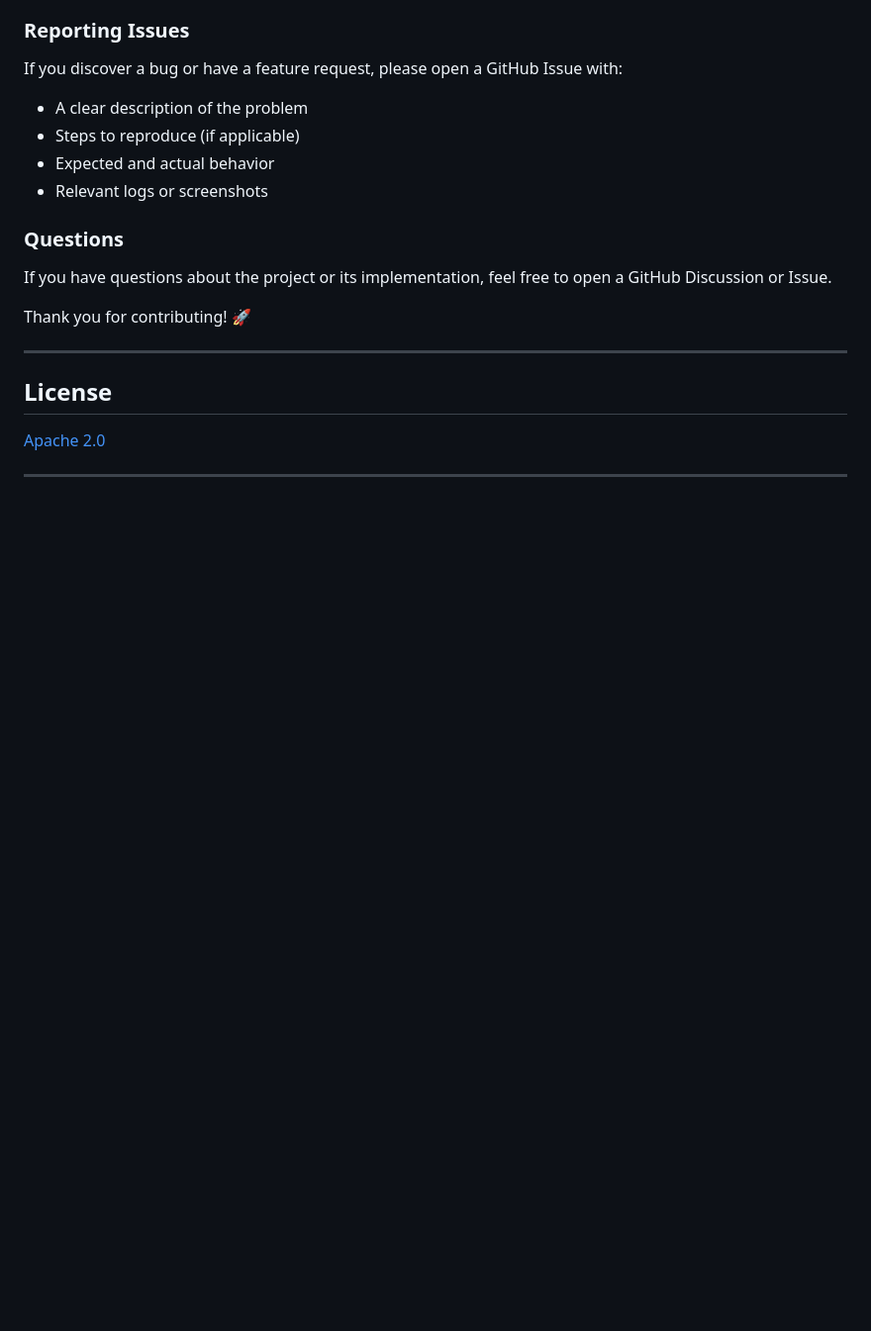
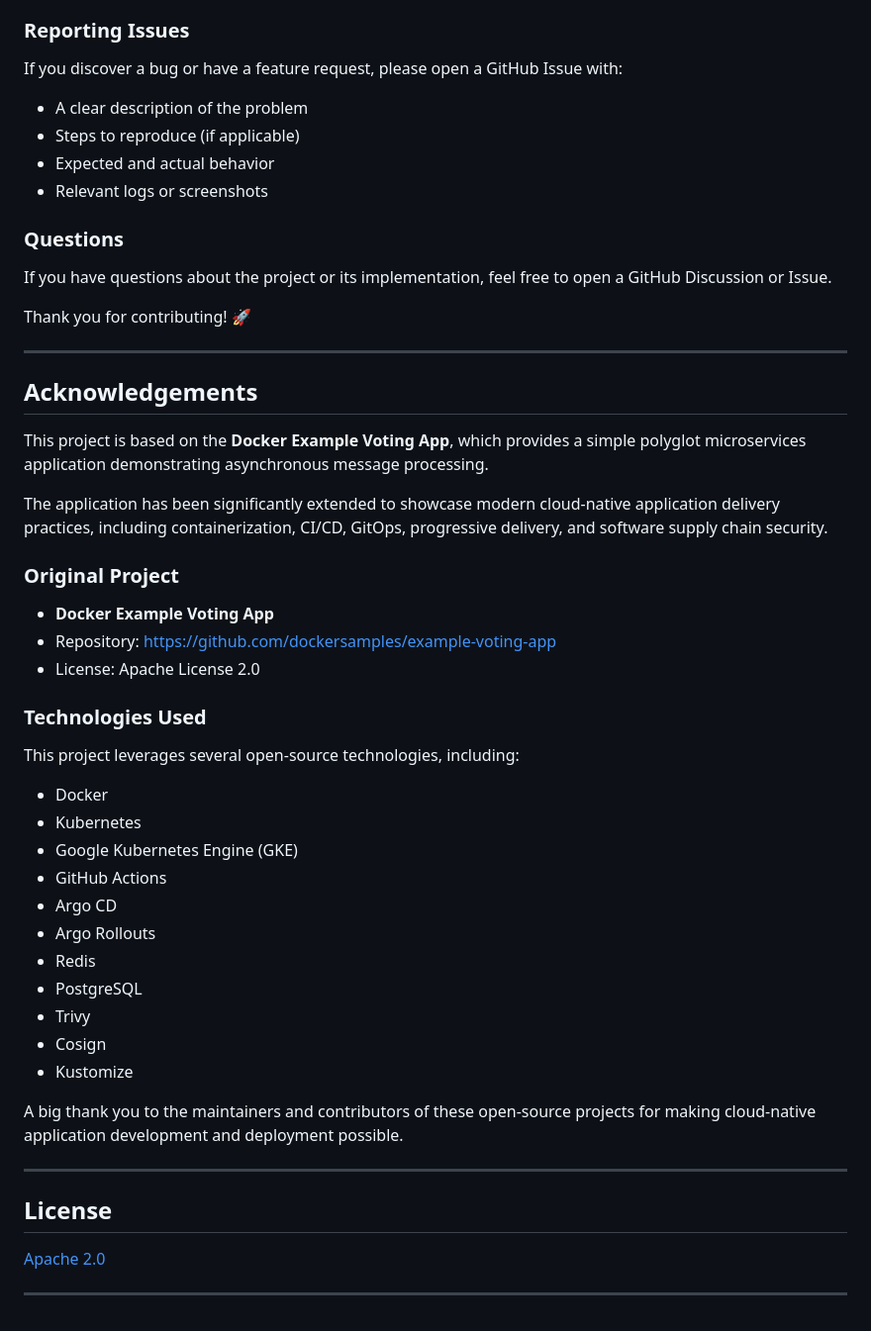
Before and after one commit to stackcouture/voting-app, a Markdown page: README.md, the part around the change. Shown at 99% size. Rendered like a GitHub page; blank space fills up the shorter version.

Commit message:
#update the readme.md

```diff
--- a/README.md
+++ b/README.md
@@ -186,6 +186,37 @@ If you have questions about the project or its implementation, feel free to open
 Thank you for contributing! 🚀
 
 ---
+## Acknowledgements
+
+This project is based on the **Docker Example Voting App**, which provides a simple polyglot microservices application demonstrating asynchronous message processing.
+
+The application has been significantly extended to showcase modern cloud-native application delivery practices, including containerization, CI/CD, GitOps, progressive delivery, and software supply chain security.
+
+### Original Project
+
+* **Docker Example Voting App**
+* Repository: https://github.com/dockersamples/example-voting-app
+* License: Apache License 2.0
+
+### Technologies Used
+
+This project leverages several open-source technologies, including:
+
+* Docker
+* Kubernetes
+* Google Kubernetes Engine (GKE)
+* GitHub Actions
+* Argo CD
+* Argo Rollouts
+* Redis
+* PostgreSQL
+* Trivy
+* Cosign
+* Kustomize
+
+A big thank you to the maintainers and contributors of these open-source projects for making cloud-native application development and deployment possible.
+
+---
 ## License
 
 [Apache 2.0](./LICENSE)
```
